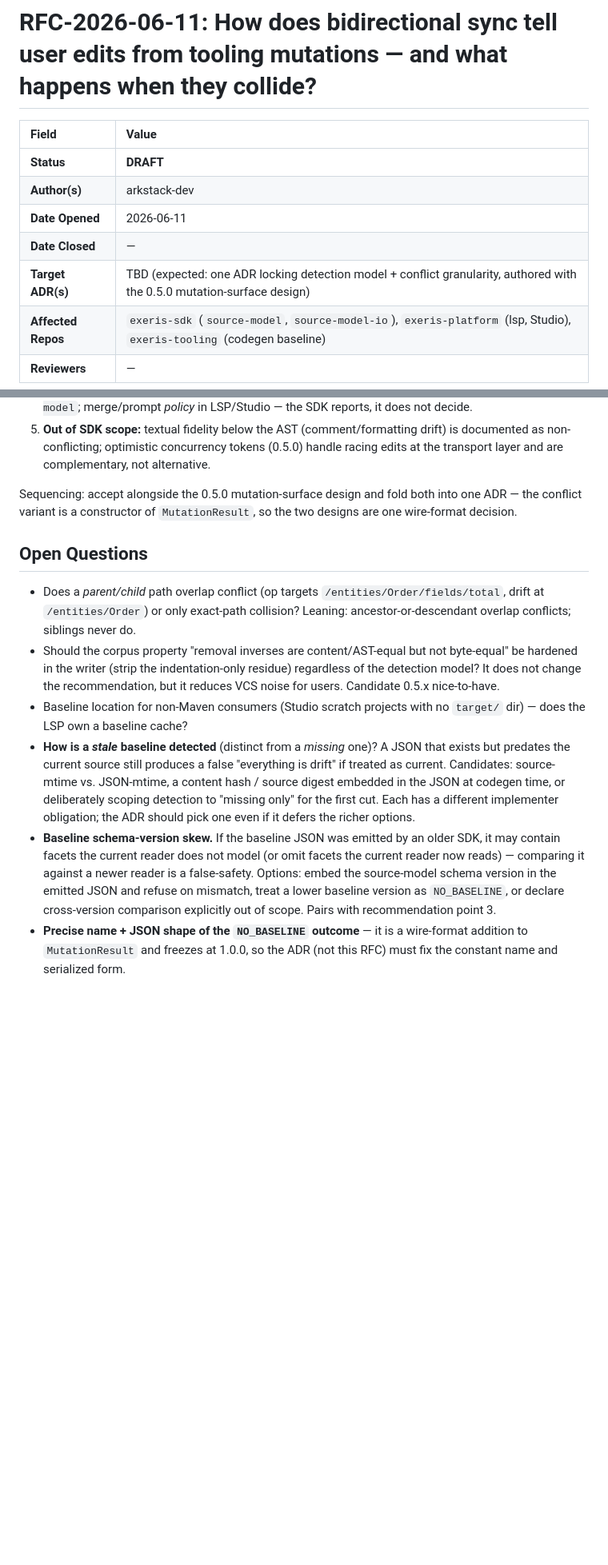
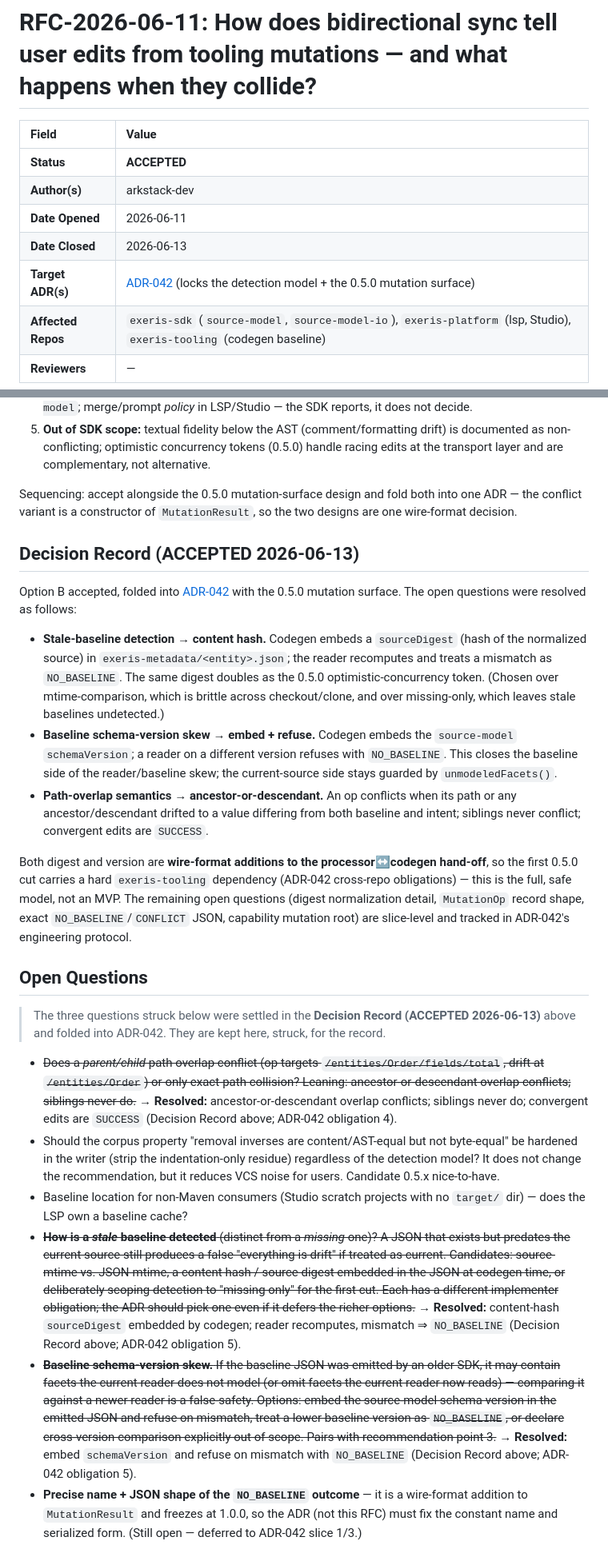
Before and after one commit to exeris-systems/exeris-sdk, a Markdown page: docs/rfc/RFC-2026-06-11-source-model-conflict-resolution.md, 2 parts joined by grey strips. Shown at 80% size. Rendered like a GitHub page; blank space fills up the shorter version.

```diff
--- a/docs/rfc/RFC-2026-06-11-source-model-conflict-resolution.md
+++ b/docs/rfc/RFC-2026-06-11-source-model-conflict-resolution.md
@@ -2,11 +2,11 @@
 
 | Field             | Value                                                                 |
 |:------------------|:----------------------------------------------------------------------|
-| **Status**        | **DRAFT**                                                             |
+| **Status**        | **ACCEPTED**                                                          |
 | **Author(s)**     | arkstack-dev                                                          |
 | **Date Opened**   | 2026-06-11                                                            |
-| **Date Closed**   | —                                                                     |
-| **Target ADR(s)** | TBD (expected: one ADR locking detection model + conflict granularity, authored with the 0.5.0 mutation-surface design) |
+| **Date Closed**   | 2026-06-13                                                            |
+| **Target ADR(s)** | [ADR-042](../adr/ADR-042-bidirectional-mutation-surface.md) (locks the detection model + the 0.5.0 mutation surface) |
 | **Affected Repos**| `exeris-sdk` (`source-model`, `source-model-io`), `exeris-platform` (lsp, Studio), `exeris-tooling` (codegen baseline) |
 | **Reviewers**     | —                                                                    |
 
@@ -121,11 +121,23 @@ Apply every mutation unconditionally; the user's VCS is the conflict handler.
 
 Sequencing: accept alongside the 0.5.0 mutation-surface design and fold both into one ADR — the conflict variant is a constructor of `MutationResult`, so the two designs are one wire-format decision.
 
+## Decision Record (ACCEPTED 2026-06-13)
+
+Option B accepted, folded into [ADR-042](../adr/ADR-042-bidirectional-mutation-surface.md) with the 0.5.0 mutation surface. The open questions were resolved as follows:
+
+- **Stale-baseline detection → content hash.** Codegen embeds a `sourceDigest` (hash of the normalized source) in `exeris-metadata/<entity>.json`; the reader recomputes and treats a mismatch as `NO_BASELINE`. The same digest doubles as the 0.5.0 optimistic-concurrency token. (Chosen over mtime-comparison, which is brittle across checkout/clone, and over missing-only, which leaves stale baselines undetected.)
+- **Baseline schema-version skew → embed + refuse.** Codegen embeds the `source-model` `schemaVersion`; a reader on a different version refuses with `NO_BASELINE`. This closes the baseline side of the reader/baseline skew; the current-source side stays guarded by `unmodeledFacets()`.
+- **Path-overlap semantics → ancestor-or-descendant.** An op conflicts when its path or any ancestor/descendant drifted to a value differing from both baseline and intent; siblings never conflict; convergent edits are `SUCCESS`.
+
+Both digest and version are **wire-format additions to the processor↔codegen hand-off**, so the first 0.5.0 cut carries a hard `exeris-tooling` dependency (ADR-042 cross-repo obligations) — this is the full, safe model, not an MVP. The remaining open questions (digest normalization detail, `MutationOp` record shape, exact `NO_BASELINE`/`CONFLICT` JSON, capability mutation root) are slice-level and tracked in ADR-042's engineering protocol.
+
 ## Open Questions
 
-- Does a *parent/child* path overlap conflict (op targets `/entities/Order/fields/total`, drift at `/entities/Order`) or only exact-path collision? Leaning: ancestor-or-descendant overlap conflicts; siblings never do.
+> The three questions struck below were settled in the **Decision Record (ACCEPTED 2026-06-13)** above and folded into ADR-042. They are kept here, struck, for the record.
+
+- ~~Does a *parent/child* path overlap conflict (op targets `/entities/Order/fields/total`, drift at `/entities/Order`) or only exact-path collision? Leaning: ancestor-or-descendant overlap conflicts; siblings never do.~~ → **Resolved:** ancestor-or-descendant overlap conflicts; siblings never do; convergent edits are `SUCCESS` (Decision Record above; ADR-042 obligation 4).
 - Should the corpus property "removal inverses are content/AST-equal but not byte-equal" be hardened in the writer (strip the indentation-only residue) regardless of the detection model? It does not change the recommendation, but it reduces VCS noise for users. Candidate 0.5.x nice-to-have.
 - Baseline location for non-Maven consumers (Studio scratch projects with no `target/` dir) — does the LSP own a baseline cache?
-- **How is a *stale* baseline detected** (distinct from a *missing* one)? A JSON that exists but predates the current source still produces a false "everything is drift" if treated as current. Candidates: source-mtime vs. JSON-mtime, a content hash / source digest embedded in the JSON at codegen time, or deliberately scoping detection to "missing only" for the first cut. Each has a different implementer obligation; the ADR should pick one even if it defers the richer options.
-- **Baseline schema-version skew.** If the baseline JSON was emitted by an older SDK, it may contain facets the current reader does not model (or omit facets the current reader now reads) — comparing it against a newer reader is a false-safety. Options: embed the source-model schema version in the emitted JSON and refuse on mismatch, treat a lower baseline version as `NO_BASELINE`, or declare cross-version comparison explicitly out of scope. Pairs with recommendation point 3.
-- **Precise name + JSON shape of the `NO_BASELINE` outcome** — it is a wire-format addition to `MutationResult` and freezes at 1.0.0, so the ADR (not this RFC) must fix the constant name and serialized form.
+- ~~**How is a *stale* baseline detected** (distinct from a *missing* one)? A JSON that exists but predates the current source still produces a false "everything is drift" if treated as current. Candidates: source-mtime vs. JSON-mtime, a content hash / source digest embedded in the JSON at codegen time, or deliberately scoping detection to "missing only" for the first cut. Each has a different implementer obligation; the ADR should pick one even if it defers the richer options.~~ → **Resolved:** content-hash `sourceDigest` embedded by codegen; reader recomputes, mismatch ⇒ `NO_BASELINE` (Decision Record above; ADR-042 obligation 5).
+- ~~**Baseline schema-version skew.** If the baseline JSON was emitted by an older SDK, it may contain facets the current reader does not model (or omit facets the current reader now reads) — comparing it against a newer reader is a false-safety. Options: embed the source-model schema version in the emitted JSON and refuse on mismatch, treat a lower baseline version as `NO_BASELINE`, or declare cross-version comparison explicitly out of scope. Pairs with recommendation point 3.~~ → **Resolved:** embed `schemaVersion` and refuse on mismatch with `NO_BASELINE` (Decision Record above; ADR-042 obligation 5).
+- **Precise name + JSON shape of the `NO_BASELINE` outcome** — it is a wire-format addition to `MutationResult` and freezes at 1.0.0, so the ADR (not this RFC) must fix the constant name and serialized form. (Still open — deferred to ADR-042 slice 1/3.)
```
Also changed, not shown: ROADMAP.md (+8 -6 lines), docs/adr/ADR-042-bidirectional-mutation-surface.md (added, +81 -0 lines).
